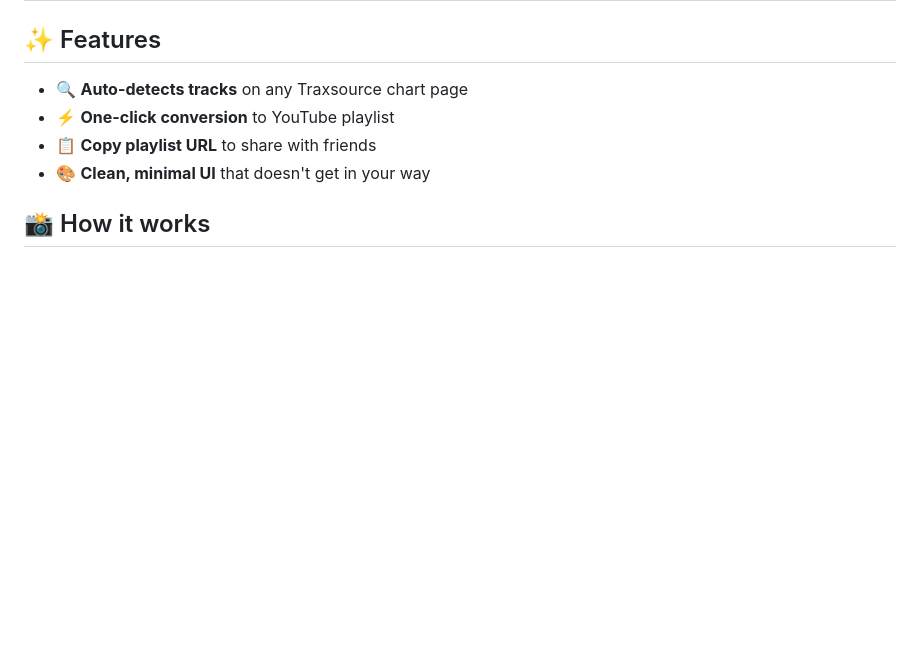
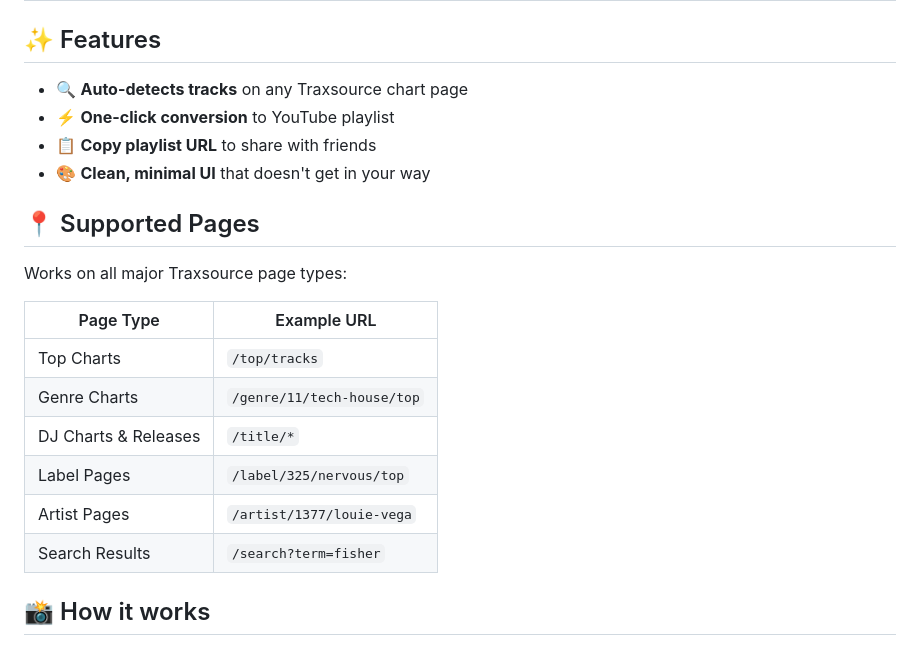
Before and after one commit to NicoLiendro14/trax2youtube, a Markdown page: README.md, the part around the change. Drawn GitHub-style; blank space fills up the shorter version.

Commit message:
docs: add supported pages section to README

```diff
--- a/README.md
+++ b/README.md
@@ -17,6 +17,19 @@ Ever spent hours manually searching for tracks on YouTube after discovering a si
 - ⚡ **One-click conversion** to YouTube playlist
 - 📋 **Copy playlist URL** to share with friends
 - 🎨 **Clean, minimal UI** that doesn't get in your way
+
+## 📍 Supported Pages
+
+Works on all major Traxsource page types:
+
+| Page Type | Example URL |
+|-----------|-------------|
+| Top Charts | `/top/tracks` |
+| Genre Charts | `/genre/11/tech-house/top` |
+| DJ Charts & Releases | `/title/*` |
+| Label Pages | `/label/325/nervous/top` |
+| Artist Pages | `/artist/1377/louie-vega` |
+| Search Results | `/search?term=fisher` |
 
 ## 📸 How it works
 
```
